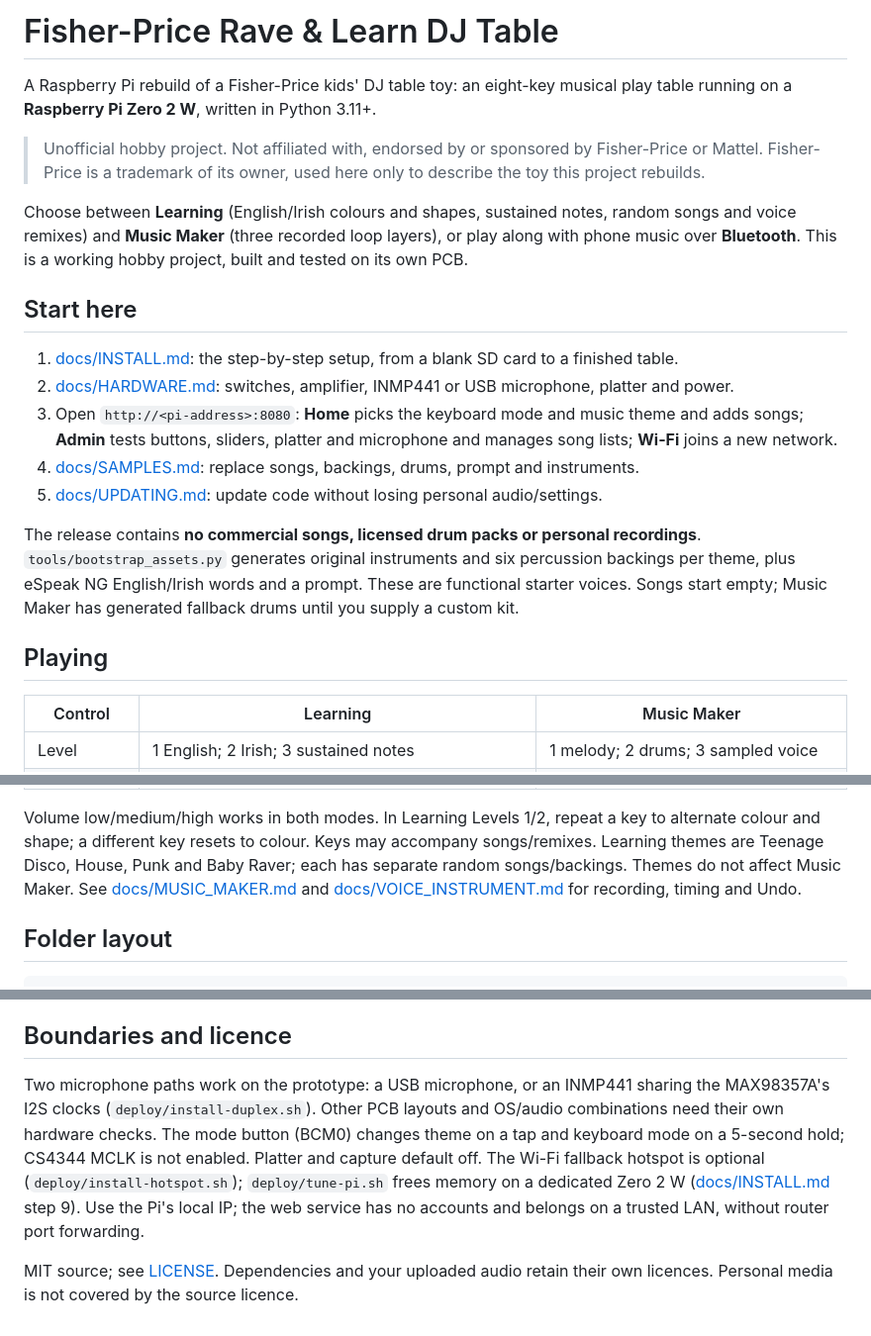
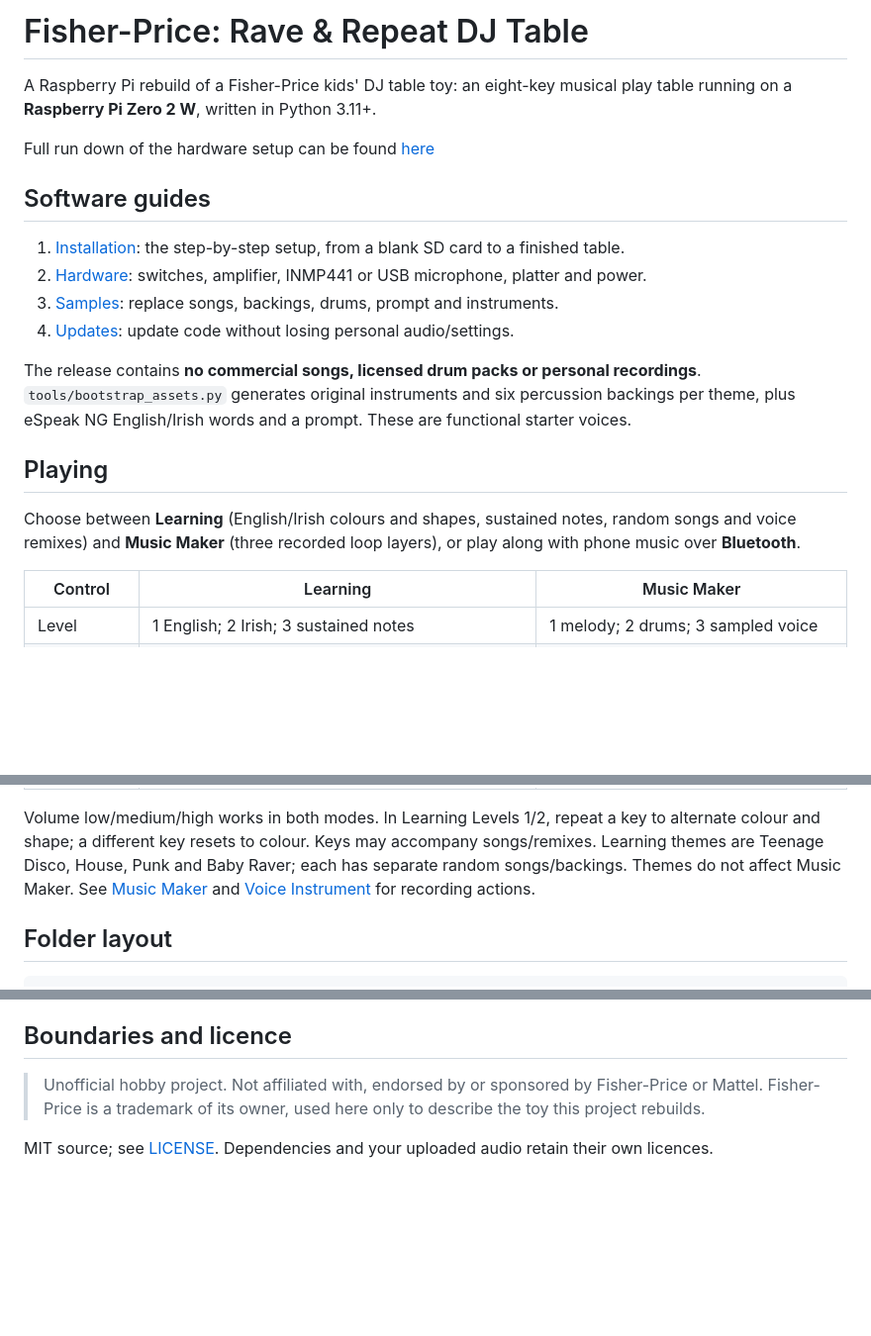
Before and after one commit to LifeOnAFarm/RaveLearnDJTable, a Markdown page: README.md, 3 parts joined by grey strips. Shown at 99% size. Drawn GitHub-style; blank space fills up the shorter version.

Commit message:
Notes upate

```diff
--- a/README.md
+++ b/README.md
@@ -1,34 +1,27 @@
-# Fisher-Price Rave & Learn DJ Table
+# Fisher-Price: Rave & Repeat DJ Table
 
 A Raspberry Pi rebuild of a Fisher-Price kids' DJ table toy: an eight-key musical play
 table running on a **Raspberry Pi Zero 2 W**, written in Python 3.11+.
 
-> Unofficial hobby project. Not affiliated with, endorsed by or sponsored by Fisher-Price
-> or Mattel. Fisher-Price is a trademark of its owner, used here only to describe the toy
-> this project rebuilds.
+Full run down of the hardware setup can be found [here](https://nastypieceof.work/raveandrepeat)
 
-Choose between **Learning** (English/Irish colours and shapes,
-sustained notes, random songs and voice remixes) and **Music Maker** (three
-recorded loop layers), or play along with phone music over **Bluetooth**. This is
-a working hobby project, built and tested on its own PCB.
+## Software guides
 
-## Start here
-
-1. [docs/INSTALL.md](docs/INSTALL.md): the step-by-step setup, from a blank SD card to a finished table.
-2. [docs/HARDWARE.md](docs/HARDWARE.md): switches, amplifier, INMP441 or USB microphone, platter and power.
-3. Open `http://<pi-address>:8080`: **Home** picks the keyboard mode and music
-   theme and adds songs; **Admin** tests buttons, sliders, platter and microphone
-   and manages song lists; **Wi-Fi** joins a new network.
-4. [docs/SAMPLES.md](docs/SAMPLES.md): replace songs, backings, drums, prompt and instruments.
-5. [docs/UPDATING.md](docs/UPDATING.md): update code without losing personal audio/settings.
+1. [Installation](docs/INSTALL.md): the step-by-step setup, from a blank SD card to a finished table.
+2. [Hardware](docs/HARDWARE.md): switches, amplifier, INMP441 or USB microphone, platter and power.
+3. [Samples](docs/SAMPLES.md): replace songs, backings, drums, prompt and instruments.
+4. [Updates](docs/UPDATING.md): update code without losing personal audio/settings.
 
 The release contains **no commercial songs, licensed drum packs or personal
 recordings**. `tools/bootstrap_assets.py` generates original instruments and
 six percussion backings per theme, plus eSpeak NG English/Irish words and a
-prompt. These are functional starter voices. Songs start empty; Music Maker
-has generated fallback drums until you supply a custom kit.
+prompt. These are functional starter voices.
 
 ## Playing
+
+Choose between **Learning** (English/Irish colours and shapes,
+sustained notes, random songs and voice remixes) and **Music Maker** (three
+recorded loop layers), or play along with phone music over **Bluetooth**.
 
 | Control | Learning | Music Maker |
 | --- | --- | --- |
@@ -43,8 +36,9 @@ Volume low/medium/high works in both modes. In Learning Levels 1/2, repeat a
 key to alternate colour and shape; a different key resets to colour. Keys may
 accompany songs/remixes. Learning themes are Teenage Disco, House, Punk and
 Baby Raver; each has separate random songs/backings. Themes do not affect
-Music Maker. See [docs/MUSIC_MAKER.md](docs/MUSIC_MAKER.md) and
-[docs/VOICE_INSTRUMENT.md](docs/VOICE_INSTRUMENT.md) for recording, timing and Undo.
+Music Maker.
+See [Music Maker](docs/MUSIC_MAKER.md) and
+[Voice Instrument](docs/VOICE_INSTRUMENT.md) for recording actions.
 
 ## Folder layout
 
@@ -96,13 +90,9 @@ callback constraints.
 
 ## Boundaries and licence
 
-Two microphone paths work on the prototype: a USB microphone, or an INMP441
-sharing the MAX98357A's I2S clocks (`deploy/install-duplex.sh`). Other PCB
-layouts and OS/audio combinations need their own hardware checks. The
-mode button (BCM0) changes theme on a tap and keyboard mode on a 5-second hold; CS4344 MCLK is not enabled.
-Platter and capture default off. The Wi-Fi fallback hotspot is optional (`deploy/install-hotspot.sh`);
-`deploy/tune-pi.sh` frees memory on a dedicated Zero 2 W ([docs/INSTALL.md](docs/INSTALL.md) step 9). Use the Pi's local IP; the web service has no accounts and
-belongs on a trusted LAN, without router port forwarding.
+> Unofficial hobby project. Not affiliated with, endorsed by or sponsored by Fisher-Price
+> or Mattel. Fisher-Price is a trademark of its owner, used here only to describe the toy
+> this project rebuilds.
 
 MIT source; see [LICENSE](LICENSE). Dependencies and your uploaded audio retain
-their own licences. Personal media is not covered by the source licence.
+their own licences.
```
